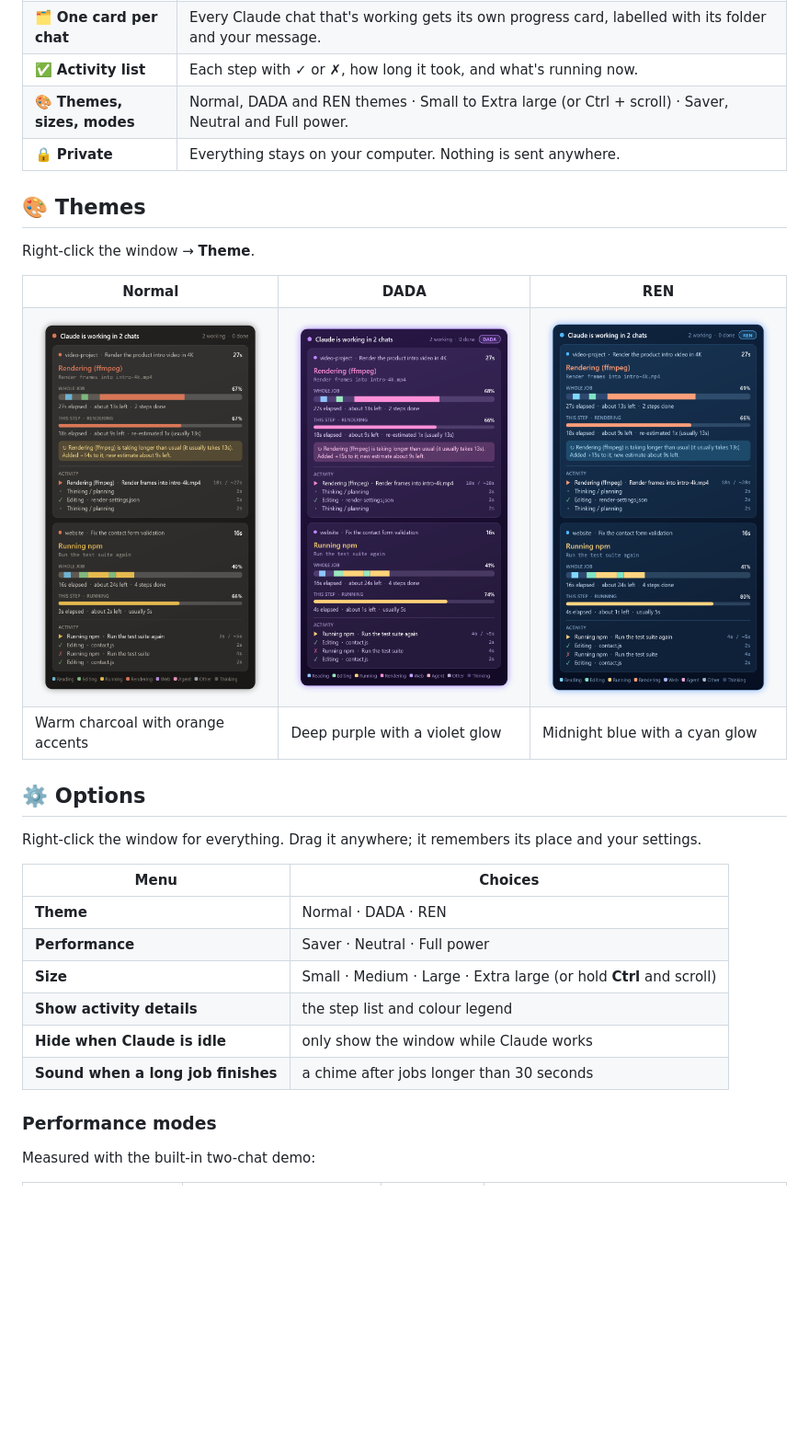
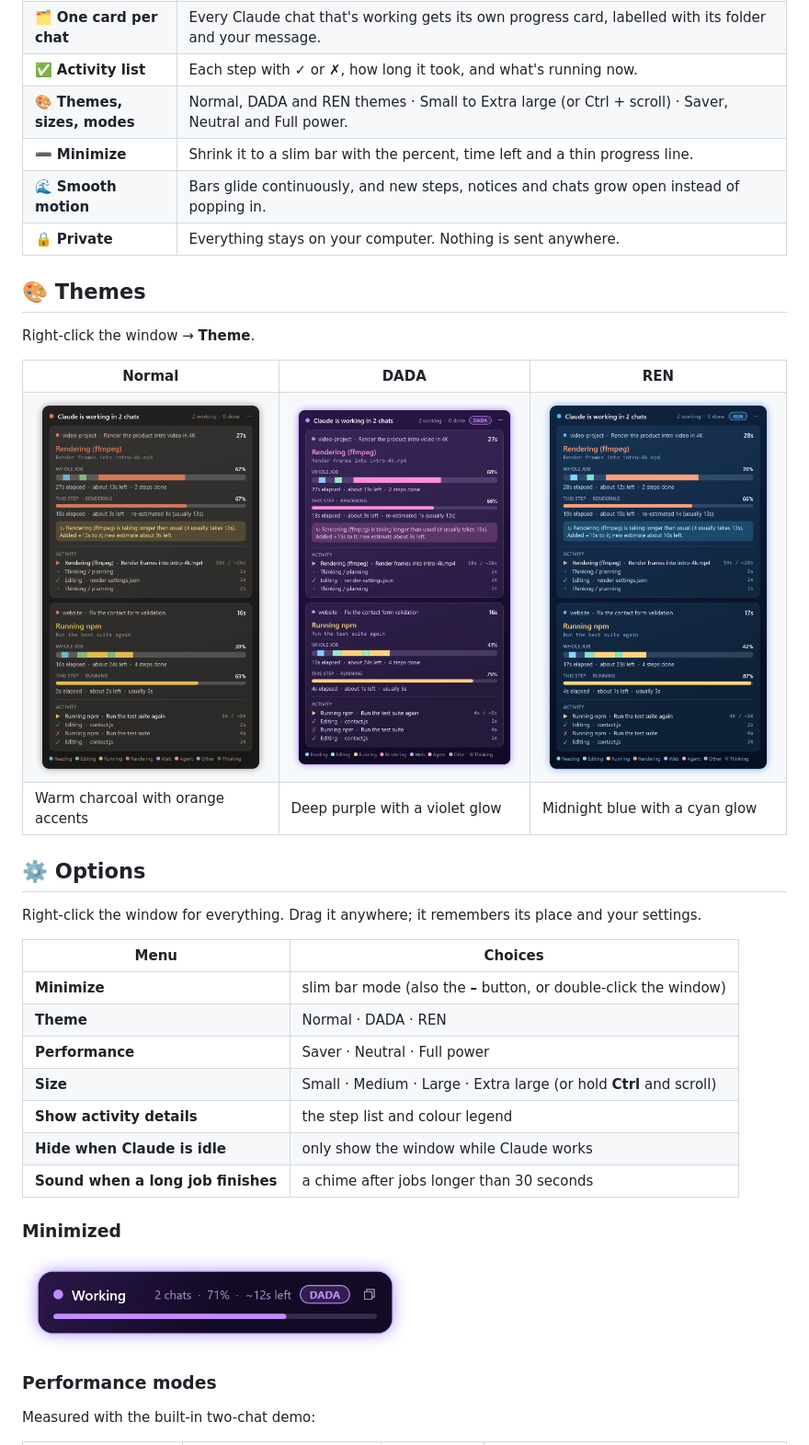
Before and after one commit to nyuwawen/claude-progress, a Markdown page: README.md, the part around the change. Shown at 92% size. GitHub-like rendering; pictures changed too: screenshots/minimized.png (added), screenshots/theme-DADA.png, screenshots/theme-Normal.png; blank space fills up the shorter version.

Commit message:
Add minimize, and grow new parts open instead of popping them in
Minimize shrinks the window to a slim bar with the percent, time left
and a thin progress line (the - button, double-click, or the menu).
New step bars, notices, detail lines and chat cards now grow open with
height and fade on a strong ease-out, and fold closed when they leave,
so the window resizes in motion. Saver mode stays instant. Screenshots,
banner and README updated.

Co-Authored-By: Claude Opus 5.5 <noreply@anthropic.com>

```diff
--- a/README.md
+++ b/README.md
@@ -38,6 +38,8 @@ See what Claude is doing right now, where the time went, and roughly how long is
 | 🗂️ **One card per chat** | Every Claude chat that's working gets its own progress card, labelled with its folder and your message. |
 | ✅ **Activity list** | Each step with ✓ or ✗, how long it took, and what's running now. |
 | 🎨 **Themes, sizes, modes** | Normal, DADA and REN themes · Small to Extra large (or Ctrl + scroll) · Saver, Neutral and Full power. |
+| ➖ **Minimize** | Shrink it to a slim bar with the percent, time left and a thin progress line. |
+| 🌊 **Smooth motion** | Bars glide continuously, and new steps, notices and chats grow open instead of popping in. |
 | 🔒 **Private** | Everything stays on your computer. Nothing is sent anywhere. |
 
 ## 🎨 Themes
@@ -68,12 +70,17 @@ Right-click the window for everything. Drag it anywhere; it remembers its place
 
 | Menu | Choices |
 | --- | --- |
+| **Minimize** | slim bar mode (also the **–** button, or double-click the window) |
 | **Theme** | Normal · DADA · REN |
 | **Performance** | Saver · Neutral · Full power |
 | **Size** | Small · Medium · Large · Extra large (or hold **Ctrl** and scroll) |
 | **Show activity details** | the step list and colour legend |
 | **Hide when Claude is idle** | only show the window while Claude works |
 | **Sound when a long job finishes** | a chime after jobs longer than 30 seconds |
+
+### Minimized
+
+<img src="screenshots/minimized.png" alt="Minimized slim bar" width="420">
 
 ### Performance modes
 
```
Also changed, not shown: screenshots/banner.png, 1 other file.
